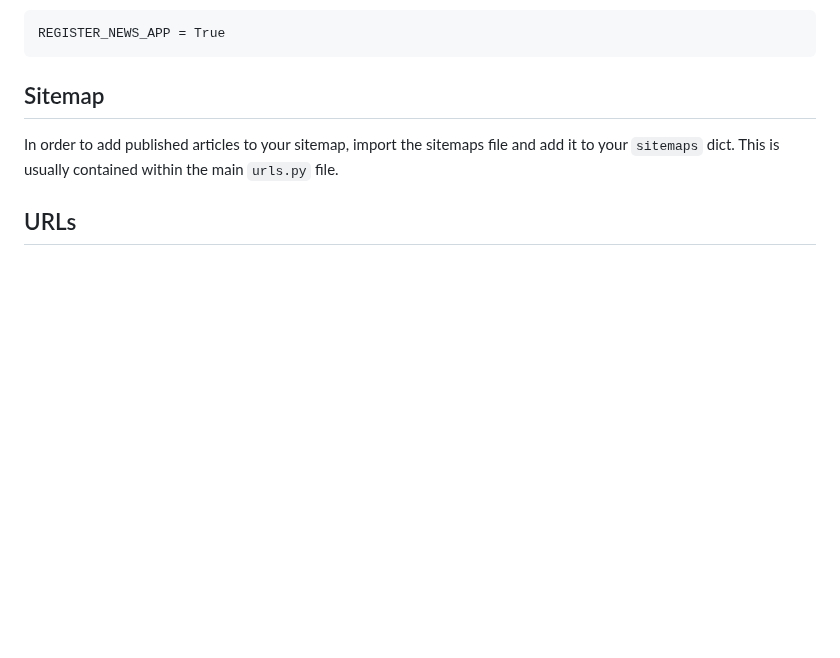
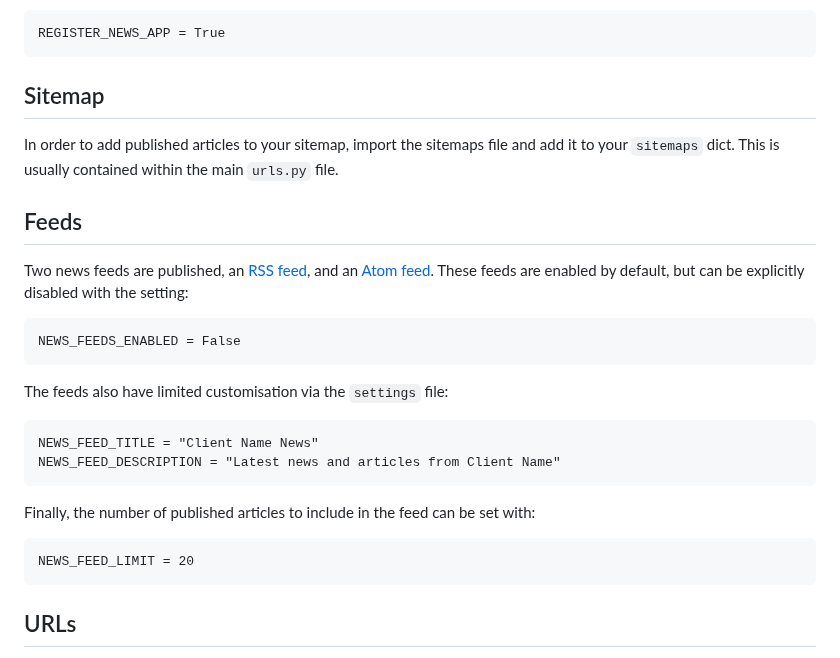
Before and after one commit to giantmade/giant-news, a Markdown page: README.md, the part around the change. GitHub-like rendering; blank space fills up the shorter version.

Commit message:
docs: Add documentation on feeds.

```diff
--- a/README.md
+++ b/README.md
@@ -106,6 +106,21 @@ By default this app is not registered as a CMS App. However if you wish to use t
 
 In order to add published articles to your sitemap, import the sitemaps file and add it to your `sitemaps` dict. This is usually contained within the main `urls.py` file.
 
+## Feeds
+
+Two news feeds are published, an [RSS feed](https://www.rssboard.org/rss-specification), and an [Atom feed](https://www.ietf.org/rfc/rfc4287.txt). These feeds are enabled by default, but can be explicitly disabled with the setting:
+
+    NEWS_FEEDS_ENABLED = False
+
+The feeds also have limited customisation via the `settings` file:
+
+    NEWS_FEED_TITLE = "Client Name News"
+    NEWS_FEED_DESCRIPTION = "Latest news and articles from Client Name"
+
+Finally, the number of published articles to include in the feed can be set with:
+
+    NEWS_FEED_LIMIT = 20
+
 ## URLs
 
 It is recommended that the application be added to a CMS page via the apphook. However, if you wish to hardcode the URL, you can do so by adding the following to your main `urls.py` file:
```
